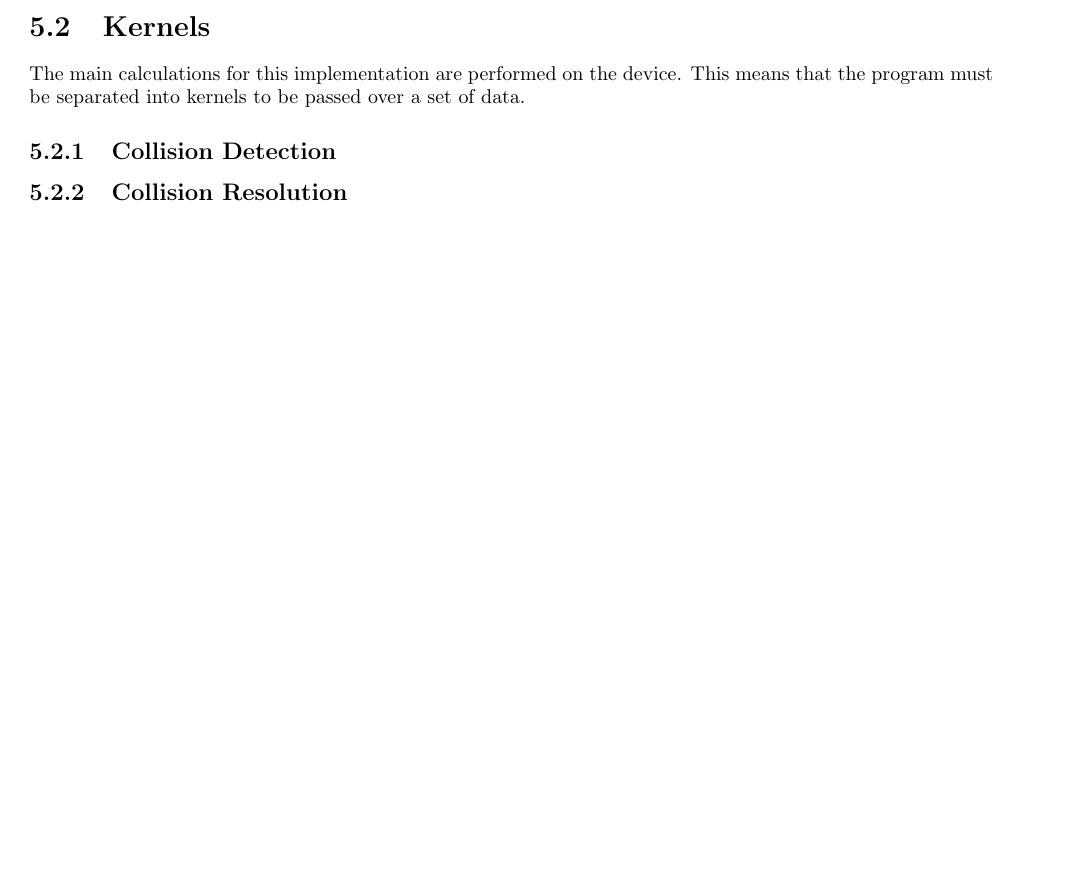
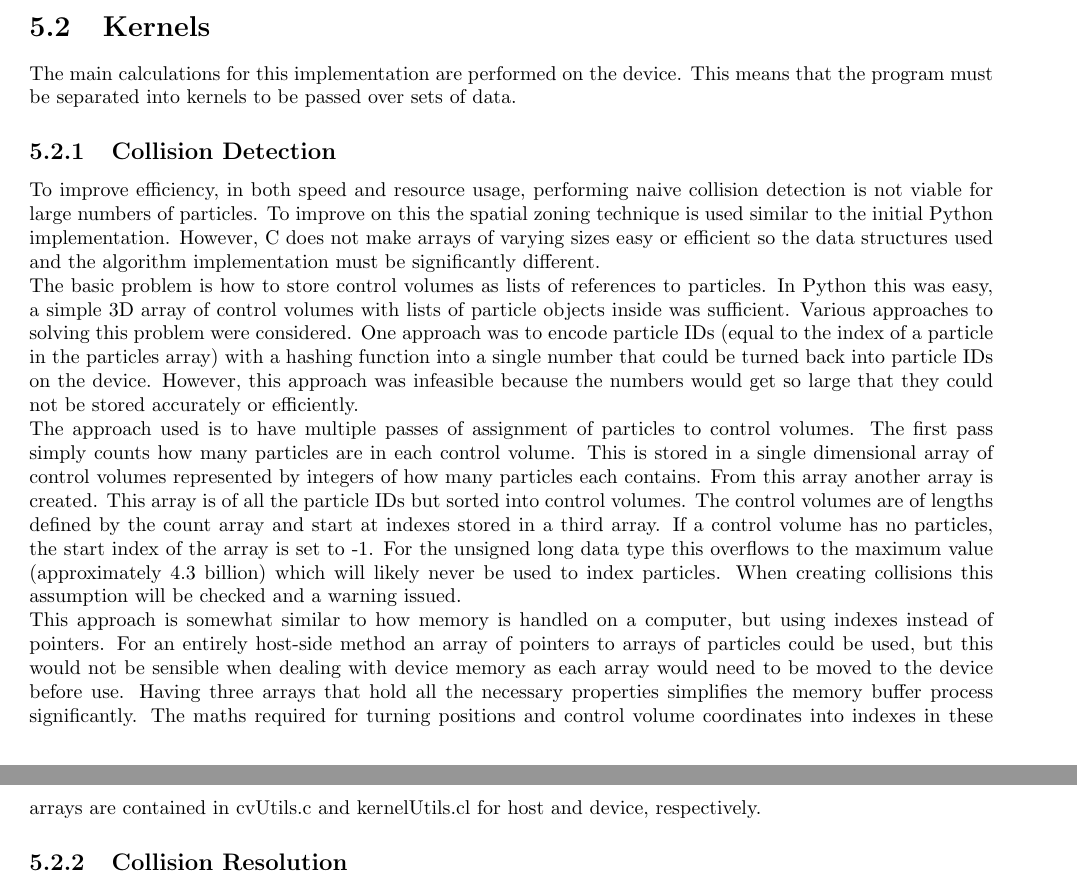
Before and after one commit to Xorgon/IP-Report, a LaTeX document (Report.tex): part of page 13 of 18 before the commit and two parts of pages 13 and 14 of 18 after it, the two joined at a grey line, cut so that both start at the same text, the shorter picture padded with empty space. Compiled offline with pdfLaTeX.

Commit message:
Added OpenCL broad phase collision data storage explanation.

```diff
--- a/Report.tex
+++ b/Report.tex
@@ -219,8 +219,14 @@ typedef struct {
 \label{fig:struct_definitions}
 \end{figure}
 \section{Kernels}
-The main calculations for this implementation are performed on the device. This means that the program must be separated into kernels to be passed over a set of data.
+The main calculations for this implementation are performed on the device. This means that the program must be separated into kernels to be passed over sets of data.
 \subsection{Collision Detection}
+To improve efficiency, in both speed and resource usage, performing naive collision detection is not viable for large numbers of particles. To improve on this the spatial zoning technique is used similar to the initial Python implementation. However, C does not make arrays of varying sizes easy or efficient so the data structures used and the algorithm implementation must be significantly different.
+\\The basic problem is how to store control volumes as lists of references to particles. In Python this was easy, a simple 3D array of control volumes with lists of particle objects inside was sufficient. Various approaches to solving this problem were considered. One approach was to encode particle IDs (equal to the index of a particle in the particles array) with a hashing function into a single number that could be turned back into particle IDs on the device. However, this approach was infeasible because the numbers would get so large that they could not be stored accurately or efficiently.
+\\The approach used is to have multiple passes of assignment of particles to control volumes. The first pass simply counts how many particles are in each control volume. This is stored in a single dimensional array of control volumes represented by integers of how many particles each contains. From this array another array is created. This array is of all the particle IDs but sorted into control volumes. The control volumes are of lengths defined by the count array and start at indexes stored in a third array. If a control volume has no particles, the start index of the array is set to -1. For the unsigned long data type this overflows to the maximum value (approximately 4.3 billion) which will likely never be used to index particles. When creating collisions this assumption will be checked and a warning issued.
+\\This approach is somewhat similar to how memory is handled on a computer, but using indexes instead of pointers. For an entirely host-side method an array of pointers to arrays of particles could be used, but this would not be sensible when dealing with device memory as each array would need to be moved to the device before use. Having three arrays that hold all the necessary properties simplifies the memory buffer process significantly. The maths required for turning positions and control volume coordinates into indexes in these arrays are contained in cvUtils.c and kernelUtils.cl for host and device, respectively.
+
+
 \subsection{Collision Resolution}
 The collision resolution kernel is actually separated into multiple kernels for different types of collision (particle-particle and particle-wall) however the behaviour of these kernels is almost identical. For this discussion we will use the particle-particle kernel as an example. The kernel takes a pointer to an array of collision structures and a pointer to the array of particles. The DEM collision force calculations are run for each collision and the forces are added to the DEM forces vector in the relevant particle structures. This approach has been chosen because it is easier to sum the forces as they are calculated rather than attempt to predict the length of the necessary force array to store each force separately as in the Python implementation.
 \\This approach causes a serious problem as it is possible that multiple collision kernels will need to write data to the same particle at the same time. The solution to this is to use the atomic operations available in OpenCL. Unfortunately, OpenCL only natively supports full atomic operations for int and unsigned int data types. OpenCL does support an exchange atomic operator for single precision floats, but this is not the best approach for doing atomic arithmetic for floats.
```
Also changed, not shown: Report.pdf, Report.tex (2 more changed lines), 3 other files.
